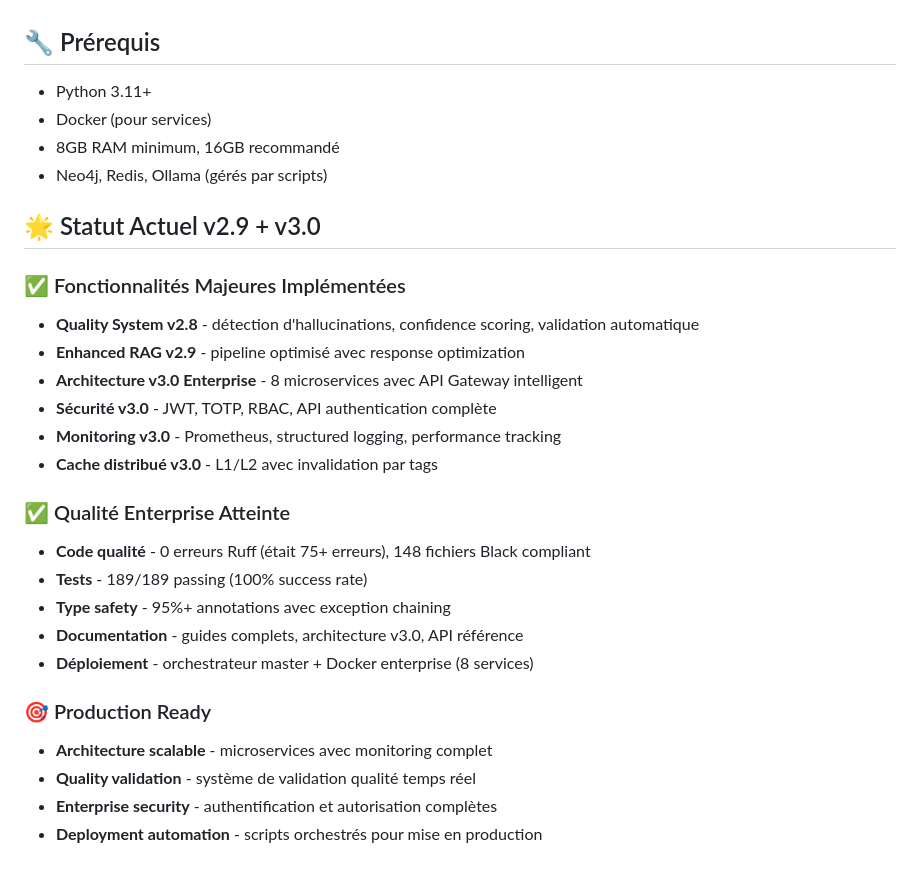
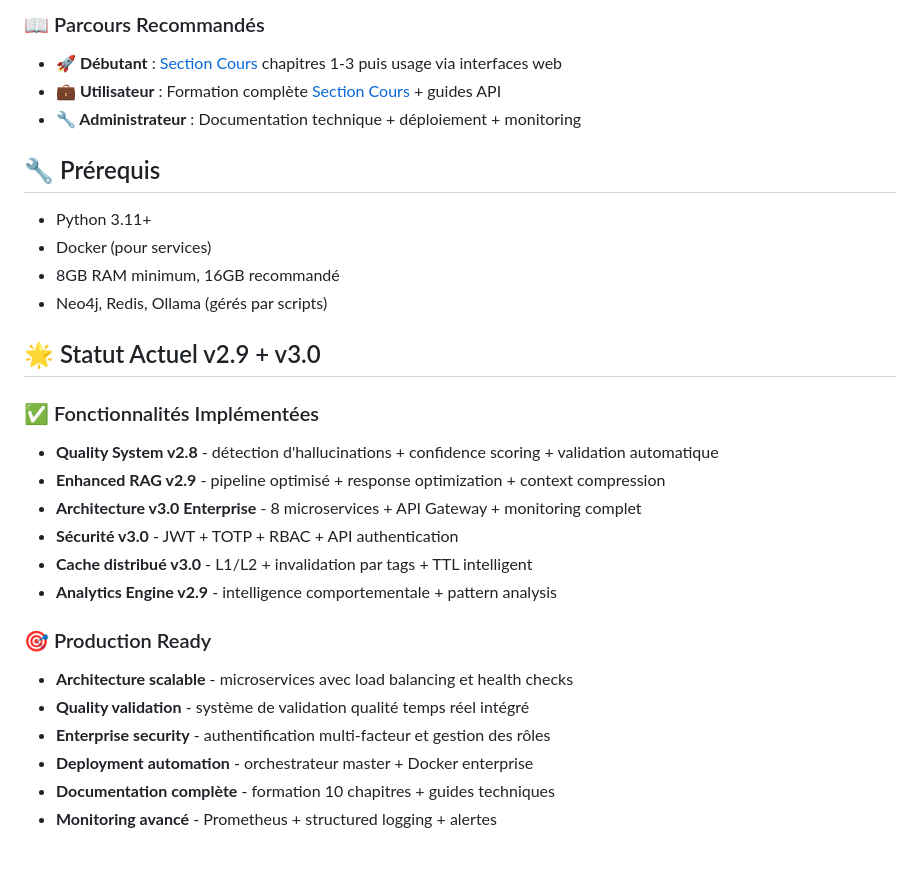
Before and after one commit to Ryckmat/Hyperion, a Markdown page: README.md, the part around one of its changes. GitHub-like rendering.

```diff
--- a/README.md
+++ b/README.md
@@ -159,3 +195,7 @@ Points d'entrée :
+### 📖 Parcours Recommandés
+* **🚀 Débutant** : [Section Cours](docs/cours/) chapitres 1-3 puis usage via interfaces web
+* **💼 Utilisateur** : Formation complète [Section Cours](docs/cours/) + guides API
+* **🔧 Administrateur** : Documentation technique + déploiement + monitoring
 
 ## 🔧 Prérequis
 
@@ -166,23 +206,18 @@ Points d'entrée :
 
 ## 🌟 Statut Actuel v2.9 + v3.0
 
-### ✅ Fonctionnalités Majeures Implémentées
-* **Quality System v2.8** - détection d'hallucinations, confidence scoring, validation automatique
-* **Enhanced RAG v2.9** - pipeline optimisé avec response optimization
-* **Architecture v3.0 Enterprise** - 8 microservices avec API Gateway intelligent
-* **Sécurité v3.0** - JWT, TOTP, RBAC, API authentication complète
-* **Monitoring v3.0** - Prometheus, structured logging, performance tracking
-* **Cache distribué v3.0** - L1/L2 avec invalidation par tags
-
-### ✅ Qualité Enterprise Atteinte
-* **Code qualité** - 0 erreurs Ruff (était 75+ erreurs), 148 fichiers Black compliant
-* **Tests** - 189/189 passing (100% success rate)
-* **Type safety** - 95%+ annotations avec exception chaining
-* **Documentation** - guides complets, architecture v3.0, API référence
-* **Déploiement** - orchestrateur master + Docker enterprise (8 services)
+### ✅ Fonctionnalités Implémentées
+* **Quality System v2.8** - détection d'hallucinations + confidence scoring + validation automatique
+* **Enhanced RAG v2.9** - pipeline optimisé + response optimization + context compression
+* **Architecture v3.0 Enterprise** - 8 microservices + API Gateway + monitoring complet
+* **Sécurité v3.0** - JWT + TOTP + RBAC + API authentication
+* **Cache distribué v3.0** - L1/L2 + invalidation par tags + TTL intelligent
+* **Analytics Engine v2.9** - intelligence comportementale + pattern analysis
 
 ### 🎯 Production Ready
-* **Architecture scalable** - microservices avec monitoring complet
-* **Quality validation** - système de validation qualité temps réel
-* **Enterprise security** - authentification et autorisation complètes
-* **Deployment automation** - scripts orchestrés pour mise en production
+* **Architecture scalable** - microservices avec load balancing et health checks
+* **Quality validation** - système de validation qualité temps réel intégré
+* **Enterprise security** - authentification multi-facteur et gestion des rôles
+* **Deployment automation** - orchestrateur master + Docker enterprise
+* **Documentation complète** - formation 10 chapitres + guides techniques
+* **Monitoring avancé** - Prometheus + structured logging + alertes
```
Also changed, not shown: other parts of README.md (+81 -45 lines).
